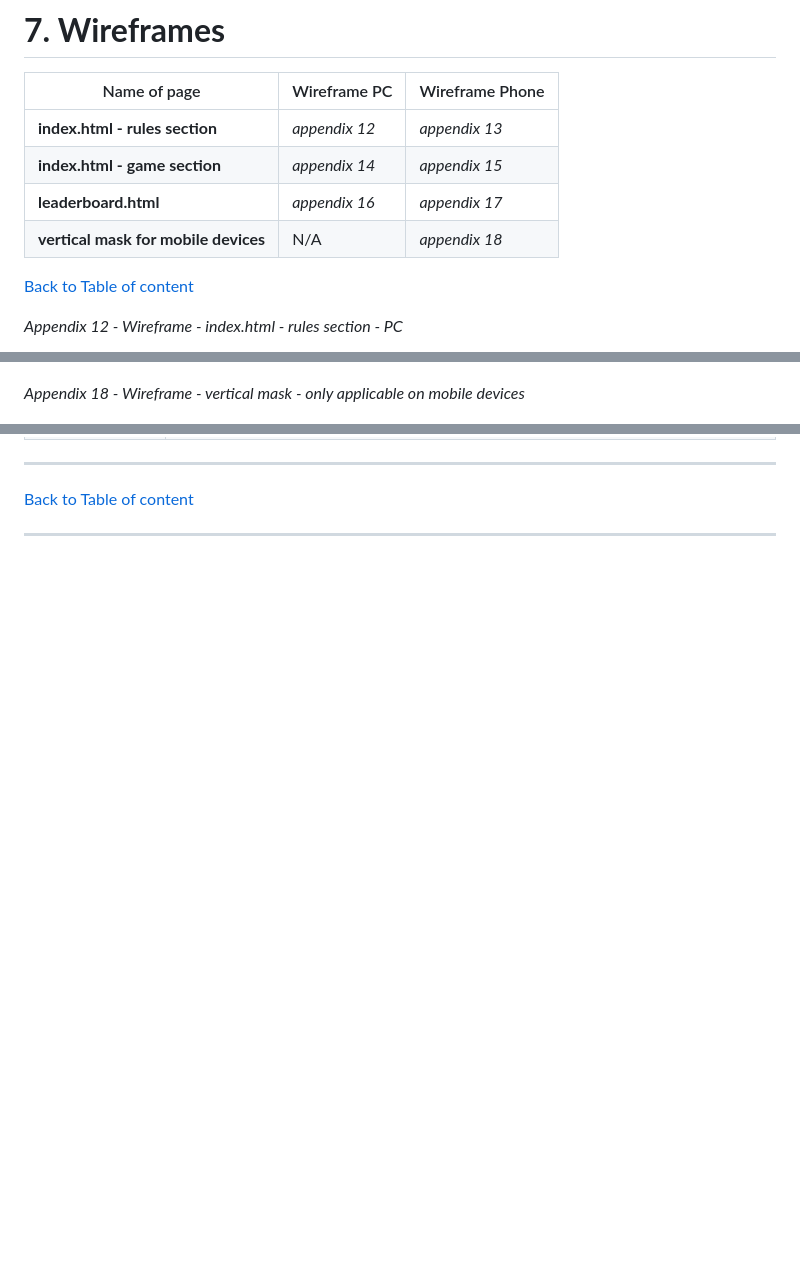
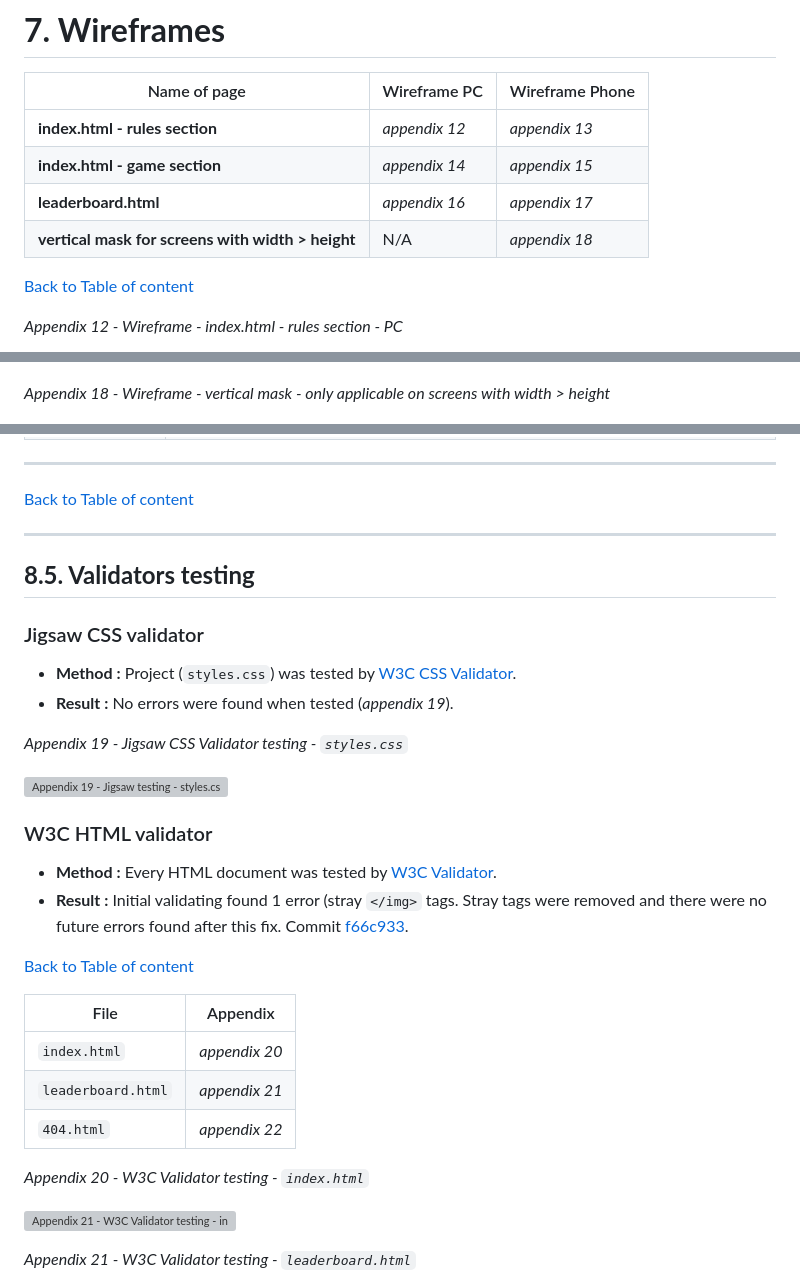
Before and after one commit to tomik-z-cech/PP2-Millionaire, a Markdown page: README.md, 3 parts joined by grey strips. Drawn GitHub-style; blank space fills up the shorter version; grey boxes are pictures that could not be loaded.

Commit message:
Update README.md - css and html validators

```diff
--- a/README.md
+++ b/README.md
@@ -188,7 +188,7 @@
 | **index.html - rules section** | *appendix 12* | *appendix 13*  |
 | **index.html - game section** | *appendix 14* | *appendix 15*  |
 | **leaderboard.html** | *appendix 16* | *appendix 17*  |
-| **vertical mask for mobile devices** | N/A | *appendix 18*  |
+| **vertical mask for screens with width > height** | N/A | *appendix 18*  |
 
 [Back to Table of content](https://github.com/tomik-z-cech/PP2-Millionaire#2table-of-content)
 
@@ -221,7 +221,7 @@
 ![Appendix 17 - Wireframe - leaderboard.html Phone](docs/leaderboard-wireframe-mobile.png)
 
 
-*Appendix 18 - Wireframe - vertical mask - only applicable on mobile devices*
+*Appendix 18 - Wireframe - vertical mask - only applicable on screens with width > height*
 
 ![Appendix 18 - Wireframe - vertical mask](docs/vertical-mask-wireframe.png)
 
@@ -296,3 +296,32 @@
 [Back to Table of content](https://github.com/tomik-z-cech/PP2-Millionaire#2table-of-content)
 
 ---
+
+## **8.5. Validators testing**
+
+### Jigsaw CSS validator
+- **Method :** Project (`styles.css`) was tested by  [W3C CSS Validator](https://jigsaw.w3.org/).
+- **Result :** No errors were found when tested (*appendix 19*).
+
+*Appendix 19 - Jigsaw CSS Validator testing - `styles.css`*
+
+![Appendix 19 - Jigsaw testing - styles.css](docs/css-validator.png)
+
+### W3C HTML validator
+- **Method :** Every HTML document was tested by  [W3C Validator](https://validator.w3.org/).
+- **Result :** Initial validating found 1 error (stray `</img>` tags. Stray tags were removed and there were no future errors found after this fix. Commit [f66c933](https://github.com/tomik-z-cech/PP2-Millionaire/commit/f66c933fb608ccd7affed0a8e73c3ac19ff52ce9).
+
+[Back to Table of content](https://github.com/tomik-z-cech/PP2-Millionaire#2table-of-content)
+
+|File|Appendix  |
+|--|--|
+|`index.html`  |*appendix 20*  |
+|`leaderboard.html`  |*appendix 21*  |
+|`404.html`  |*appendix 22*  |
+
+*Appendix 20 - W3C Validator testing - `index.html`*
+
+![Appendix 21 - W3C Validator testing - index.html](docs/index.png)
+
+*Appendix 21 - W3C Validator testing - `leaderboard.html`*
+
```
Also changed, not shown: other parts of README.md (+6 -1 lines).
